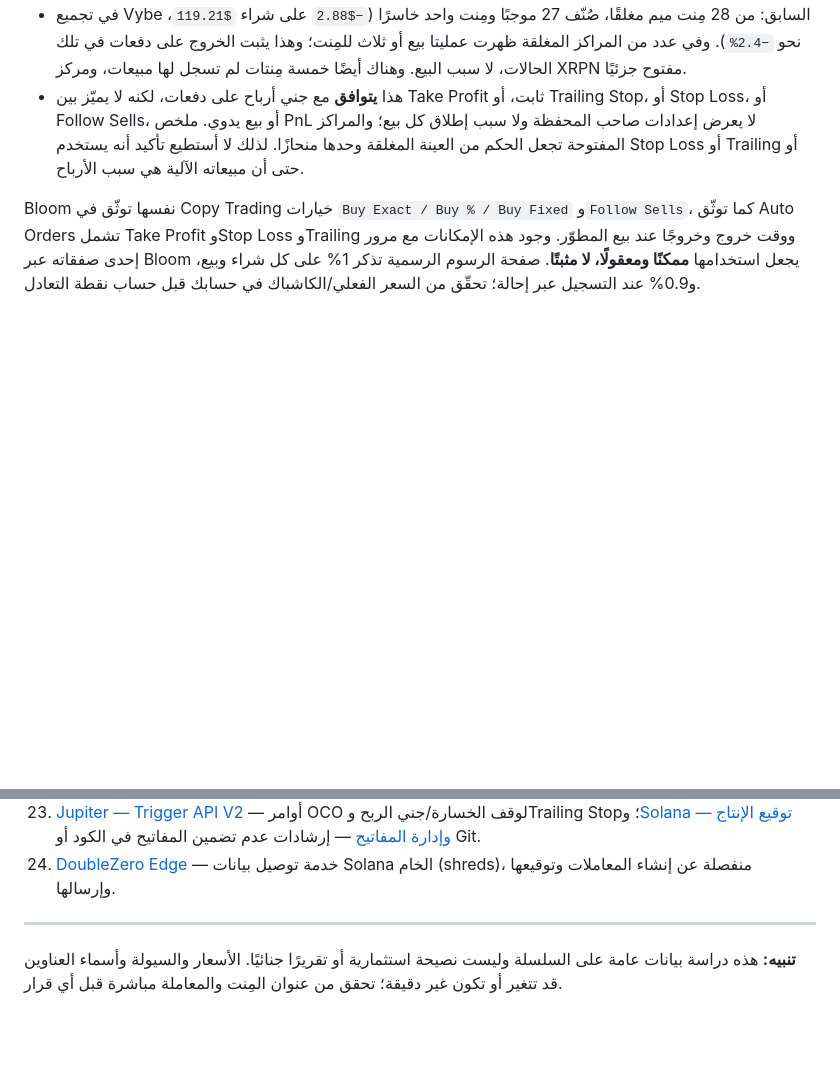
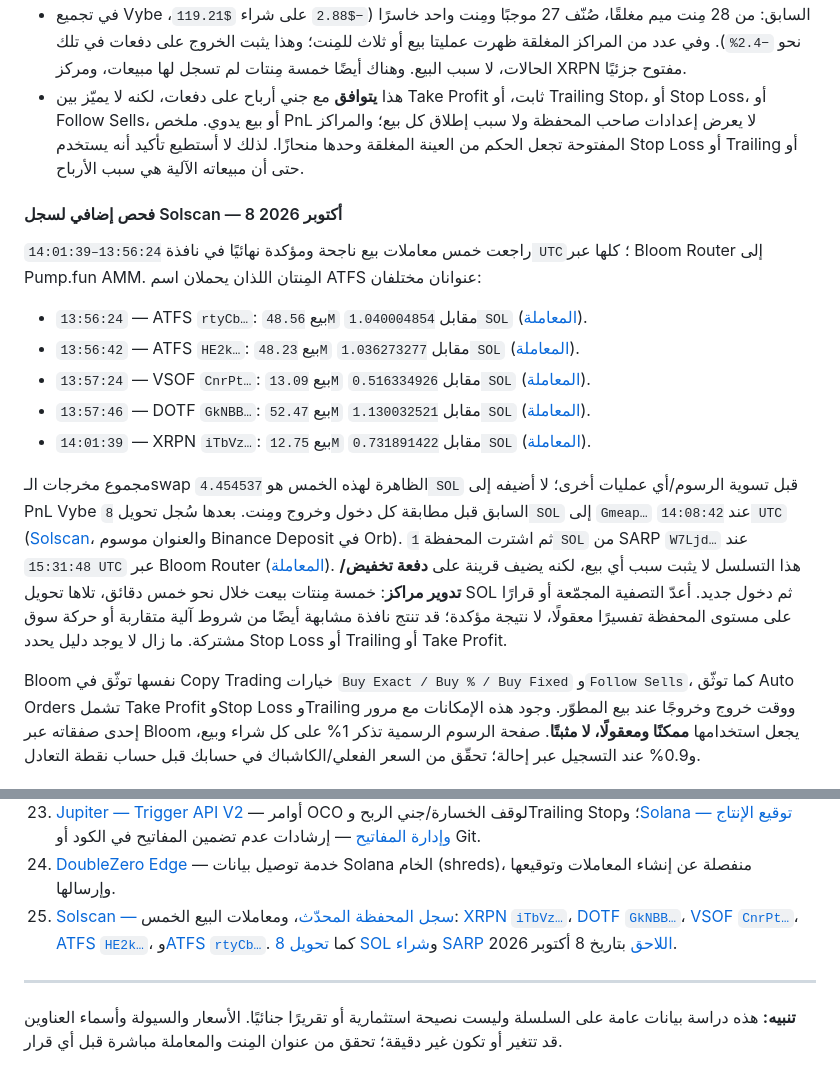
Before and after one commit to abdaibsololy-netizen/Task, a Markdown page: wallet-research-solana-ar.md, 2 parts joined by grey strips. GitHub-like rendering; blank space fills up the shorter version.

Commit message:
Add recent wallet exit cluster analysis
Co-authored-by: arena-agent <297053741+arena-agent@users.noreply.github.com>

```diff
--- a/wallet-research-solana-ar.md
+++ b/wallet-research-solana-ar.md
@@ -214,6 +214,18 @@
 - في تجميع Vybe السابق: من 28 مِنت ميم مغلقًا، صُنّف 27 موجبًا ومِنت واحد خاسرًا (`−$2.88` على شراء `$119.21`، نحو `−2.4%`). وفي عدد من المراكز المغلقة ظهرت عمليتا بيع أو ثلاث للمِنت؛ وهذا يثبت الخروج على دفعات في تلك الحالات، لا سبب البيع. وهناك أيضًا خمسة مِنتات لم تسجل لها مبيعات، ومركز XRPN مفتوح جزئيًا.
 - هذا **يتوافق** مع جني أرباح على دفعات، لكنه لا يميّز بين Take Profit ثابت، أو Trailing Stop، أو Stop Loss، أو Follow Sells، أو بيع يدوي. ملخص PnL لا يعرض إعدادات صاحب المحفظة ولا سبب إطلاق كل بيع؛ والمراكز المفتوحة تجعل الحكم من العينة المغلقة وحدها منحازًا. لذلك لا أستطيع تأكيد أنه يستخدم Stop Loss أو Trailing أو حتى أن مبيعاته الآلية هي سبب الأرباح.
 
+#### فحص إضافي لسجل Solscan — 8 أكتوبر 2026
+
+راجعت خمس معاملات بيع ناجحة ومؤكدة نهائيًا في نافذة `13:56:24–14:01:39 UTC`؛ كلها عبر Bloom Router إلى Pump.fun AMM. المِنتان اللذان يحملان اسم ATFS عنوانان مختلفان:
+
+- `13:56:24` — ATFS `rtyCb…`: بيع `48.56M` مقابل `1.040004854 SOL` ([المعاملة](https://solscan.io/tx/4LYXkJZYJkYrrvvfuTQd4bgVjTBj3s7jXBoRm7iCRrTou5uddokGQqQ1NzvWQMDgFxgrgWyoibhs2mBhPukJU28j?cluster=solana)).
+- `13:56:42` — ATFS `HE2k…`: بيع `48.23M` مقابل `1.036273277 SOL` ([المعاملة](https://solscan.io/tx/3PB73DZ2hxDmF6TqU2jPvdPETUUsK6RBcgJwRmRu5ZBpWPLoeePcCrVNZQEpU4JBzVnLo2T5WUFscVCEUEoG29dZ?cluster=solana)).
+- `13:57:24` — VSOF `CnrPt…`: بيع `13.09M` مقابل `0.516334926 SOL` ([المعاملة](https://solscan.io/tx/SY8emFmEmeMKUa29Gd8x6UCjHsJuCovj1uHDoCA2wATAa15xrn5gULpS5yNr3LCS9z8ae4u5QYUPMY7VLkPbMXM?cluster=solana)).
+- `13:57:46` — DOTF `GkNBB…`: بيع `52.47M` مقابل `1.130032521 SOL` ([المعاملة](https://solscan.io/tx/tQ23sZy4YnJ1K1tYzwjgnnpqRTewhkfZxGiMVfeZ4WNHw4K7bhvWii3myUNSZzVmYgixLA8fj9BhXcbQBs8HfZz?cluster=solana)).
+- `14:01:39` — XRPN `iTbVz…`: بيع `12.75M` مقابل `0.731891422 SOL` ([المعاملة](https://solscan.io/tx/35tdk9TG2SEX9TbD8cr7YVRHbgiU52V5gz8W9JoM8kPvuBDpGrTVKqfkHqt5z8ESyPoGfLbuTebGeMoDj8UzkXNa?cluster=solana)).
+
+مجموع مخرجات الـswap الظاهرة لهذه الخمس هو `4.454537 SOL` قبل تسوية الرسوم/أي عمليات أخرى؛ لا أضيفه إلى PnL Vybe السابق قبل مطابقة كل دخول وخروج ومِنت. بعدها سُجل تحويل `8 SOL` إلى `Gmeap…` عند `14:08:42 UTC` ([Solscan](https://solscan.io/tx/4614PqCFjJ8StathzjzyPvsMLW8Eocc5Nmvsz11zcBwYJxxid3VbZZTZyEKc1HrYVKYD3ns1UyibZoysxDsojbY4?cluster=solana)، والعنوان موسوم Binance Deposit في Orb). ثم اشترت المحفظة `1 SOL` من SARP `W7Ljd…` عند `15:31:48 UTC` عبر Bloom Router ([المعاملة](https://solscan.io/tx/3t1fuBpf76s3RF8g1Fdm8wES34WQWvqoMKiXbvBJZqySYmBcW7g4ZJGZq82SSBwVSnzxJ6EK2soj5cJbjLLu97Tn?cluster=solana)). هذا التسلسل لا يثبت سبب أي بيع، لكنه يضيف قرينة على **دفعة تخفيض/تدوير مراكز**: خمسة مِنتات بيعت خلال نحو خمس دقائق، تلاها تحويل SOL ثم دخول جديد. أعدّ التصفية المجمّعة أو قرارًا على مستوى المحفظة تفسيرًا معقولًا، لا نتيجة مؤكدة؛ قد تنتج نافذة مشابهة أيضًا من شروط آلية متقاربة أو حركة سوق مشتركة. ما زال لا يوجد دليل يحدد Stop Loss أو Trailing أو Take Profit.
+
 Bloom نفسها توثّق في Copy Trading خيارات `Buy Exact / Buy % / Buy Fixed` و`Follow Sells`، كما توثّق Auto Orders تشمل Take Profit وStop Loss وTrailing ووقت خروج وخروجًا عند بيع المطوّر. وجود هذه الإمكانات مع مرور إحدى صفقاته عبر Bloom يجعل استخدامها **ممكنًا ومعقولًا، لا مثبتًا**. صفحة الرسوم الرسمية تذكر 1% على كل شراء وبيع، و0.9% عند التسجيل عبر إحالة؛ تحقّق من السعر الفعلي/الكاشباك في حسابك قبل حساب نقطة التعادل.
 
 ### أقرب نسخة جاهزة الآن: Bloom Copy Trading
@@ -267,6 +279,7 @@ Bloom API الرسمي يتيح إرسال Swap وإرفاق أوامر خروج
 22. [Jito — إعلان Sunset لـShredStream](https://docs.jito.wtf/lowlatencytxnfeed/) و[إرسال المعاملات عبر Block Engine](https://docs.jito.wtf/lowlatencytxnsend/) — واجهتا استقبال البيانات وإرسال المعاملات منفصلتان.
 23. [Jupiter — Trigger API V2](https://developers.jup.ag/docs/trigger) — أوامر OCO لوقف الخسارة/جني الربح وTrailing Stop؛ و[Solana — توقيع الإنتاج وإدارة المفاتيح](https://solana.com/docs/core/transactions/signing-in-production) — إرشادات عدم تضمين المفاتيح في الكود أو Git.
 24. [DoubleZero Edge](https://doublezero.xyz/dz-edge) — خدمة توصيل بيانات Solana الخام (shreds)، منفصلة عن إنشاء المعاملات وتوقيعها وإرسالها.
+25. [Solscan — سجل المحفظة المحدّث](https://solscan.io/account/2dV2AzutJpBMDGzW2VS2LEFnVoqHxEGKq5J1UWnKC2Vb?cluster=solana)، ومعاملات البيع الخمس: [XRPN `iTbVz…`](https://solscan.io/tx/35tdk9TG2SEX9TbD8cr7YVRHbgiU52V5gz8W9JoM8kPvuBDpGrTVKqfkHqt5z8ESyPoGfLbuTebGeMoDj8UzkXNa?cluster=solana)، [DOTF `GkNBB…`](https://solscan.io/tx/tQ23sZy4YnJ1K1tYzwjgnnpqRTewhkfZxGiMVfeZ4WNHw4K7bhvWii3myUNSZzVmYgixLA8fj9BhXcbQBs8HfZz?cluster=solana)، [VSOF `CnrPt…`](https://solscan.io/tx/SY8emFmEmeMKUa29Gd8x6UCjHsJuCovj1uHDoCA2wATAa15xrn5gULpS5yNr3LCS9z8ae4u5QYUPMY7VLkPbMXM?cluster=solana)، [ATFS `HE2k…`](https://solscan.io/tx/3PB73DZ2hxDmF6TqU2jPvdPETUUsK6RBcgJwRmRu5ZBpWPLoeePcCrVNZQEpU4JBzVnLo2T5WUFscVCEUEoG29dZ?cluster=solana)، و[ATFS `rtyCb…`](https://solscan.io/tx/4LYXkJZYJkYrrvvfuTQd4bgVjTBj3s7jXBoRm7iCRrTou5uddokGQqQ1NzvWQMDgFxgrgWyoibhs2mBhPukJU28j?cluster=solana). كما [تحويل 8 SOL](https://solscan.io/tx/4614PqCFjJ8StathzjzyPvsMLW8Eocc5Nmvsz11zcBwYJxxid3VbZZTZyEKc1HrYVKYD3ns1UyibZoysxDsojbY4?cluster=solana) و[شراء SARP اللاحق](https://solscan.io/tx/3t1fuBpf76s3RF8g1Fdm8wES34WQWvqoMKiXbvBJZqySYmBcW7g4ZJGZq82SSBwVSnzxJ6EK2soj5cJbjLLu97Tn?cluster=solana) بتاريخ 8 أكتوبر 2026.
 ---
 
 **تنبيه:** هذه دراسة بيانات عامة على السلسلة وليست نصيحة استثمارية أو تقريرًا جنائيًا. الأسعار والسيولة وأسماء العناوين قد تتغير أو تكون غير دقيقة؛ تحقق من عنوان المِنت والمعاملة مباشرة قبل أي قرار.
```
